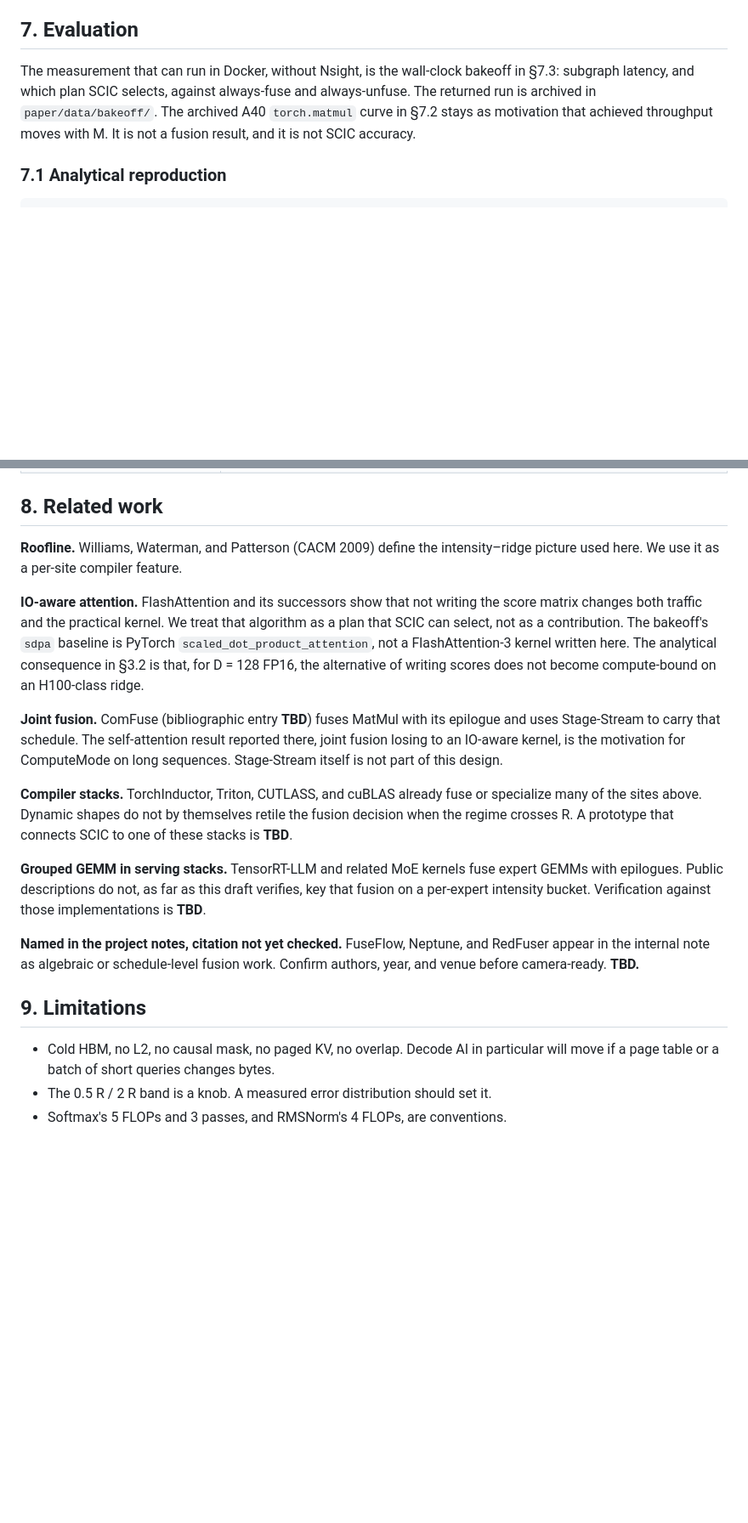
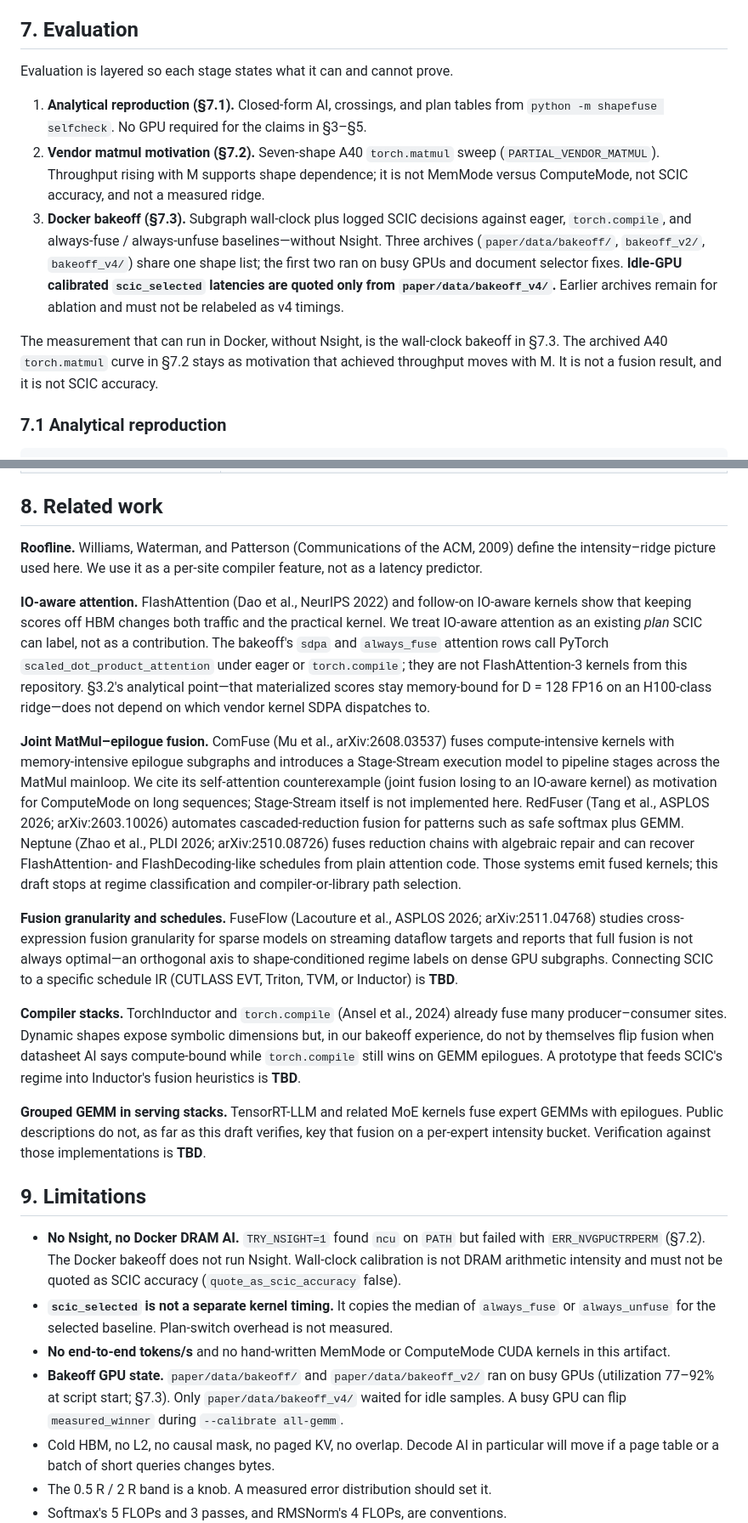
Before and after one commit to superHappy-yo/test, a Markdown page: paper/draft.md, 2 parts joined by grey strips. Shown at 85% size. Drawn GitHub-style; blank space fills up the shorter version.

```diff
--- a/paper/draft.md
+++ b/paper/draft.md
@@ -290,7 +294,13 @@ GEMM is where the regime switch helps on the memory side, and where refusing fus
 
 ## 7. Evaluation
 
-The measurement that can run in Docker, without Nsight, is the wall-clock bakeoff in §7.3: subgraph latency, and which plan SCIC selects, against always-fuse and always-unfuse. The returned run is archived in `paper/data/bakeoff/`. The archived A40 `torch.matmul` curve in §7.2 stays as motivation that achieved throughput moves with M. It is not a fusion result, and it is not SCIC accuracy.
+Evaluation is layered so each stage states what it can and cannot prove.
+
+1. **Analytical reproduction (§7.1).** Closed-form AI, crossings, and plan tables from `python -m shapefuse selfcheck`. No GPU required for the claims in §3–§5.
+2. **Vendor matmul motivation (§7.2).** Seven-shape A40 `torch.matmul` sweep (`PARTIAL_VENDOR_MATMUL`). Throughput rising with M supports shape dependence; it is not MemMode versus ComputeMode, not SCIC accuracy, and not a measured ridge.
+3. **Docker bakeoff (§7.3).** Subgraph wall-clock plus logged SCIC decisions against eager, `torch.compile`, and always-fuse / always-unfuse baselines—without Nsight. Three archives (`paper/data/bakeoff/`, `bakeoff_v2/`, `bakeoff_v4/`) share one shape list; the first two ran on busy GPUs and document selector fixes. **Idle-GPU calibrated `scic_selected` latencies are quoted only from `paper/data/bakeoff_v4/`.** Earlier archives remain for ablation and must not be relabeled as v4 timings.
+
+The measurement that can run in Docker, without Nsight, is the wall-clock bakeoff in §7.3. The archived A40 `torch.matmul` curve in §7.2 stays as motivation that achieved throughput moves with M. It is not a fusion result, and it is not SCIC accuracy.
 
 ### 7.1 Analytical reproduction
 
@@ -585,20 +595,24 @@ The third package's other files stay what §7.2 says they are. `proxy_ai` is `TO
 
 ## 8. Related work
 
-**Roofline.** Williams, Waterman, and Patterson (CACM 2009) define the intensity–ridge picture used here. We use it as a per-site compiler feature.
+**Roofline.** Williams, Waterman, and Patterson (Communications of the ACM, 2009) define the intensity–ridge picture used here. We use it as a per-site compiler feature, not as a latency predictor.
 
-**IO-aware attention.** FlashAttention and its successors show that not writing the score matrix changes both traffic and the practical kernel. We treat that algorithm as a plan that SCIC can select, not as a contribution. The bakeoff's `sdpa` baseline is PyTorch `scaled_dot_product_attention`, not a FlashAttention-3 kernel written here. The analytical consequence in §3.2 is that, for D = 128 FP16, the alternative of writing scores does not become compute-bound on an H100-class ridge.
+**IO-aware attention.** FlashAttention (Dao et al., NeurIPS 2022) and follow-on IO-aware kernels show that keeping scores off HBM changes both traffic and the practical kernel. We treat IO-aware attention as an existing *plan* SCIC can label, not as a contribution. The bakeoff's `sdpa` and `always_fuse` attention rows call PyTorch `scaled_dot_product_attention` under eager or `torch.compile`; they are not FlashAttention-3 kernels from this repository. §3.2's analytical point—that materialized scores stay memory-bound for D = 128 FP16 on an H100-class ridge—does not depend on which vendor kernel SDPA dispatches to.
 
-**Joint fusion.** ComFuse (bibliographic entry **TBD**) fuses MatMul with its epilogue and uses Stage-Stream to carry that schedule. The self-attention result reported there, joint fusion losing to an IO-aware kernel, is the motivation for ComputeMode on long sequences. Stage-Stream itself is not part of this design.
+**Joint MatMul–epilogue fusion.** ComFuse (Mu et al., arXiv:2608.03537) fuses compute-intensive kernels with memory-intensive epilogue subgraphs and introduces a Stage-Stream execution model to pipeline stages across the MatMul mainloop. We cite its self-attention counterexample (joint fusion losing to an IO-aware kernel) as motivation for ComputeMode on long sequences; Stage-Stream itself is not implemented here. RedFuser (Tang et al., ASPLOS 2026; arXiv:2603.10026) automates cascaded-reduction fusion for patterns such as safe softmax plus GEMM. Neptune (Zhao et al., PLDI 2026; arXiv:2510.08726) fuses reduction chains with algebraic repair and can recover FlashAttention- and FlashDecoding-like schedules from plain attention code. Those systems emit fused kernels; this draft stops at regime classification and compiler-or-library path selection.
 
-**Compiler stacks.** TorchInductor, Triton, CUTLASS, and cuBLAS already fuse or specialize many of the sites above. Dynamic shapes do not by themselves retile the fusion decision when the regime crosses R. A prototype that connects SCIC to one of these stacks is **TBD**.
+**Fusion granularity and schedules.** FuseFlow (Lacouture et al., ASPLOS 2026; arXiv:2511.04768) studies cross-expression fusion granularity for sparse models on streaming dataflow targets and reports that full fusion is not always optimal—an orthogonal axis to shape-conditioned regime labels on dense GPU subgraphs. Connecting SCIC to a specific schedule IR (CUTLASS EVT, Triton, TVM, or Inductor) is **TBD**.
+
+**Compiler stacks.** TorchInductor and `torch.compile` (Ansel et al., 2024) already fuse many producer–consumer sites. Dynamic shapes expose symbolic dimensions but, in our bakeoff experience, do not by themselves flip fusion when datasheet AI says compute-bound while `torch.compile` still wins on GEMM epilogues. A prototype that feeds SCIC's regime into Inductor's fusion heuristics is **TBD**.
 
 **Grouped GEMM in serving stacks.** TensorRT-LLM and related MoE kernels fuse expert GEMMs with epilogues. Public descriptions do not, as far as this draft verifies, key that fusion on a per-expert intensity bucket. Verification against those implementations is **TBD**.
 
-**Named in the project notes, citation not yet checked.** FuseFlow, Neptune, and RedFuser appear in the internal note as algebraic or schedule-level fusion work. Confirm authors, year, and venue before camera-ready. **TBD.**
-
 ## 9. Limitations
 
+- **No Nsight, no Docker DRAM AI.** `TRY_NSIGHT=1` found `ncu` on `PATH` but failed with `ERR_NVGPUCTRPERM` (§7.2). The Docker bakeoff does not run Nsight. Wall-clock calibration is not DRAM arithmetic intensity and must not be quoted as SCIC accuracy (`quote_as_scic_accuracy` false).
+- **`scic_selected` is not a separate kernel timing.** It copies the median of `always_fuse` or `always_unfuse` for the selected baseline. Plan-switch overhead is not measured.
+- **No end-to-end tokens/s** and no hand-written MemMode or ComputeMode CUDA kernels in this artifact.
+- **Bakeoff GPU state.** `paper/data/bakeoff/` and `paper/data/bakeoff_v2/` ran on busy GPUs (utilization 77–92% at script start; §7.3). Only `paper/data/bakeoff_v4/` waited for idle samples. A busy GPU can flip `measured_winner` during `--calibrate all-gemm`.
 - Cold HBM, no L2, no causal mask, no paged KV, no overlap. Decode AI in particular will move if a page table or a batch of short queries changes bytes.
 - The 0.5 R / 2 R band is a knob. A measured error distribution should set it.
 - Softmax's 5 FLOPs and 3 passes, and RMSNorm's 4 FLOPs, are conventions.
```
Also changed, not shown: other parts of paper/draft.md (+9 -5 lines), paper/zh_outline.md (+11 -10 lines).
